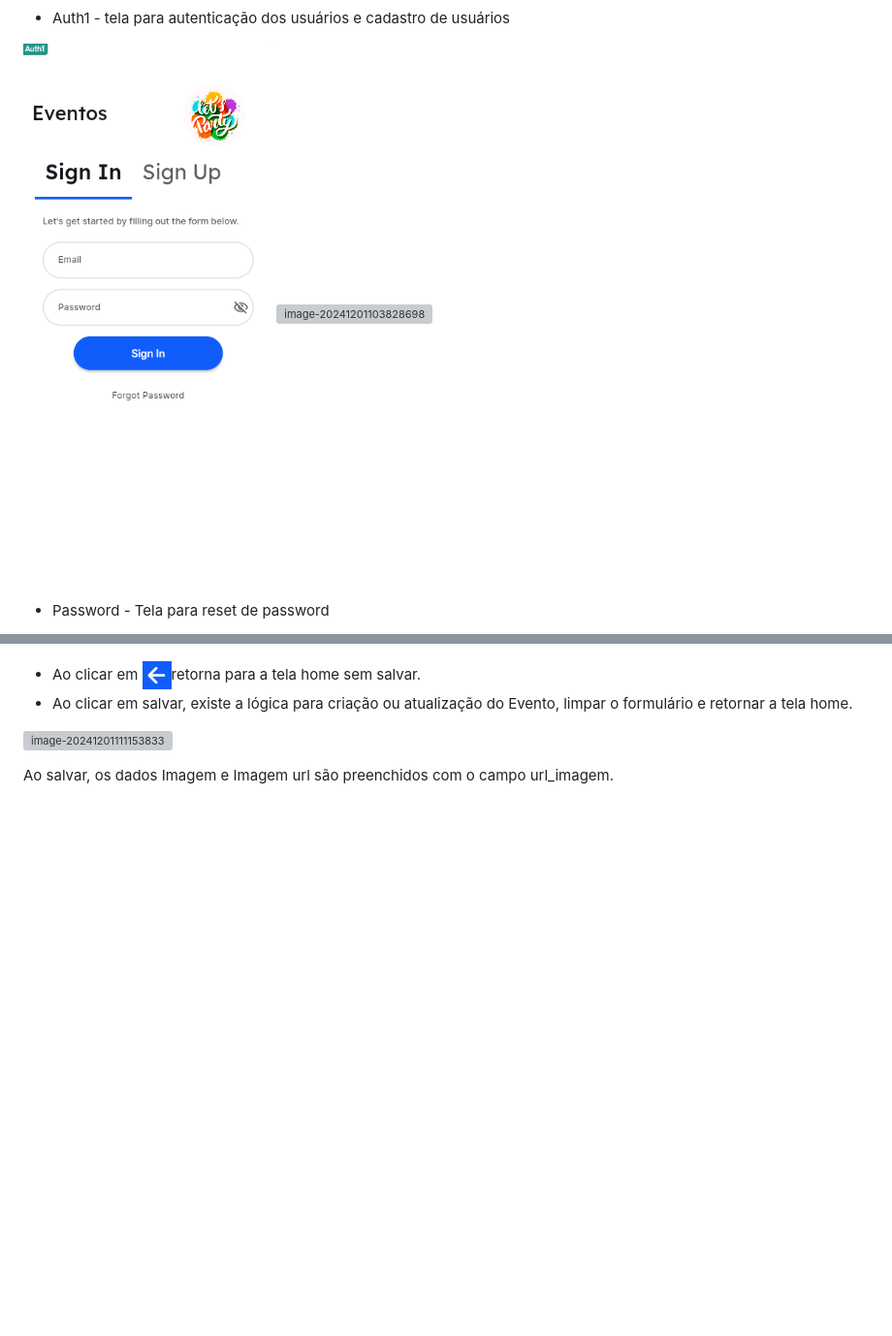
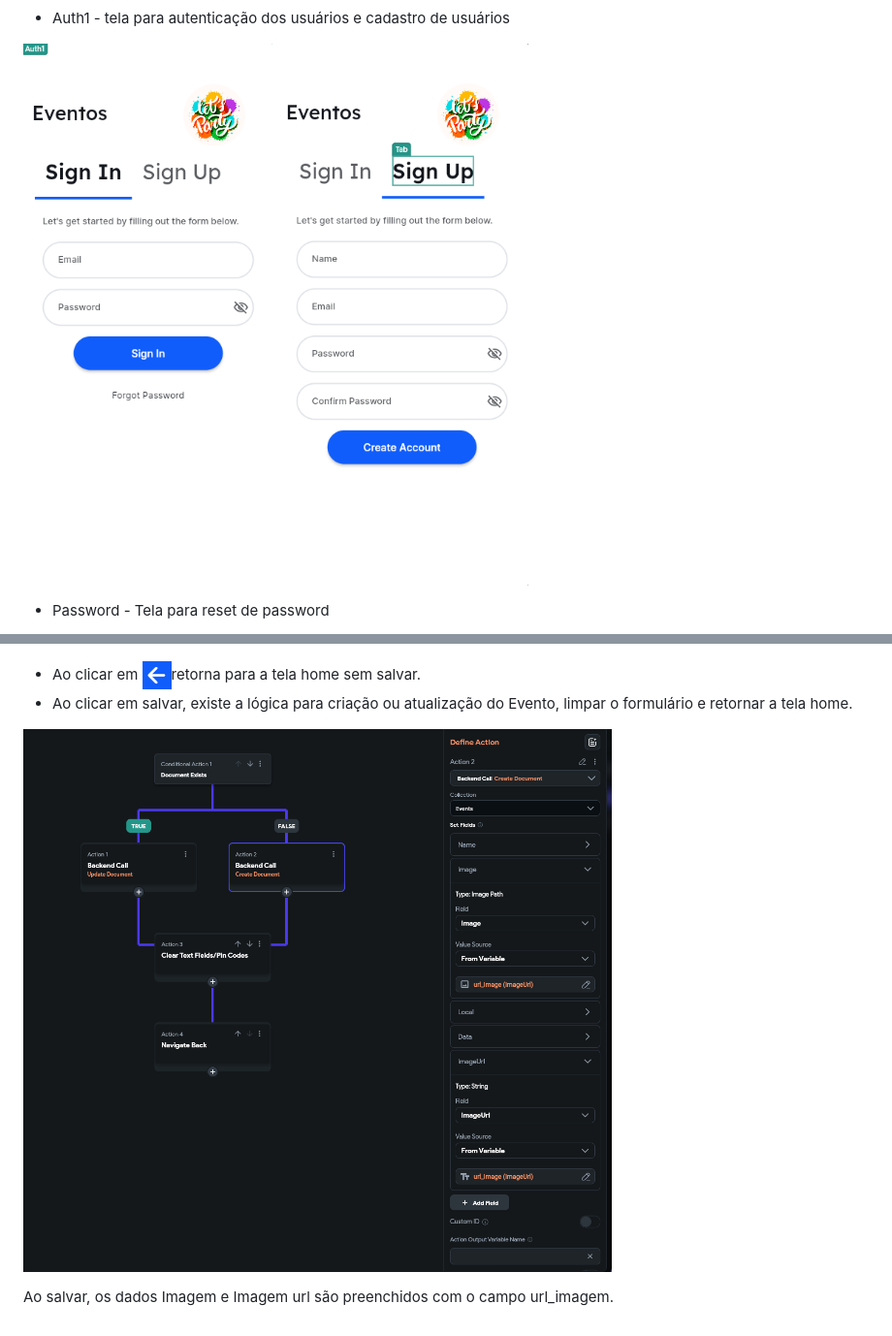
Before and after one commit to gerusalobo/Eventos-FlutterFlow, a Markdown page: README.md, 2 parts joined by grey strips. Shown: that part at 97% size. GitHub-like rendering; pictures changed too: img/image-20241201103828698.png (added), img/image-20241201111153833.png (added); blank space fills up the shorter version; grey boxes are pictures that could not be loaded.

```diff
--- a/README.md
+++ b/README.md
@@ -33,7 +33,7 @@ Foram criadas 4 telas principais:
 
 - Auth1 - tela para autenticação dos usuários e cadastro de usuários
 
-![image-20241201103738345](./img/image-20241201103738345.png)     ![image-20241201103828698](./../../../../../AppData/Roaming/Typora/typora-user-images/image-20241201103828698.png)
+![image-20241201103738345](./img/image-20241201103738345.png)     ![image-20241201103828698](./img/image-20241201103828698.png)
 
 - Password - Tela para reset de password
 
@@ -101,6 +101,6 @@ Funções básicas:
 - Ao clicar em ![image-20241201110948735](./img/image-20241201110948735.png)retorna para a tela home sem salvar.
 - Ao clicar em salvar, existe a lógica para criação ou atualização do Evento, limpar o formulário e retornar a tela home.
 
-![image-20241201111153833](./../../../../../AppData/Roaming/Typora/typora-user-images/image-20241201111153833.png)
+![image-20241201111153833](./img/image-20241201111153833.png)
 
 Ao salvar, os dados Imagem e Imagem url são preenchidos com o campo url_imagem.
```
Also changed, not shown: other parts of README.md (+1 -1 lines).
